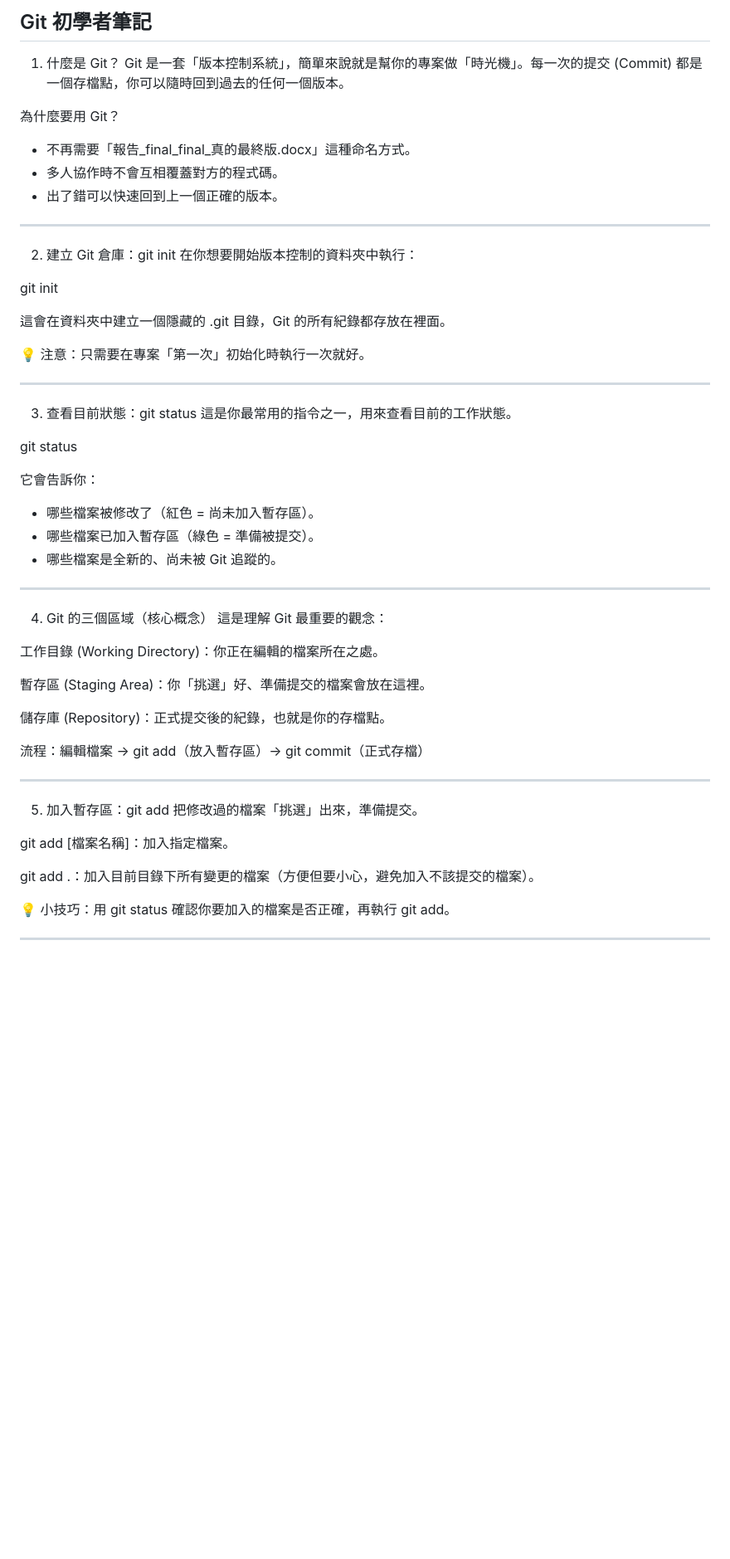
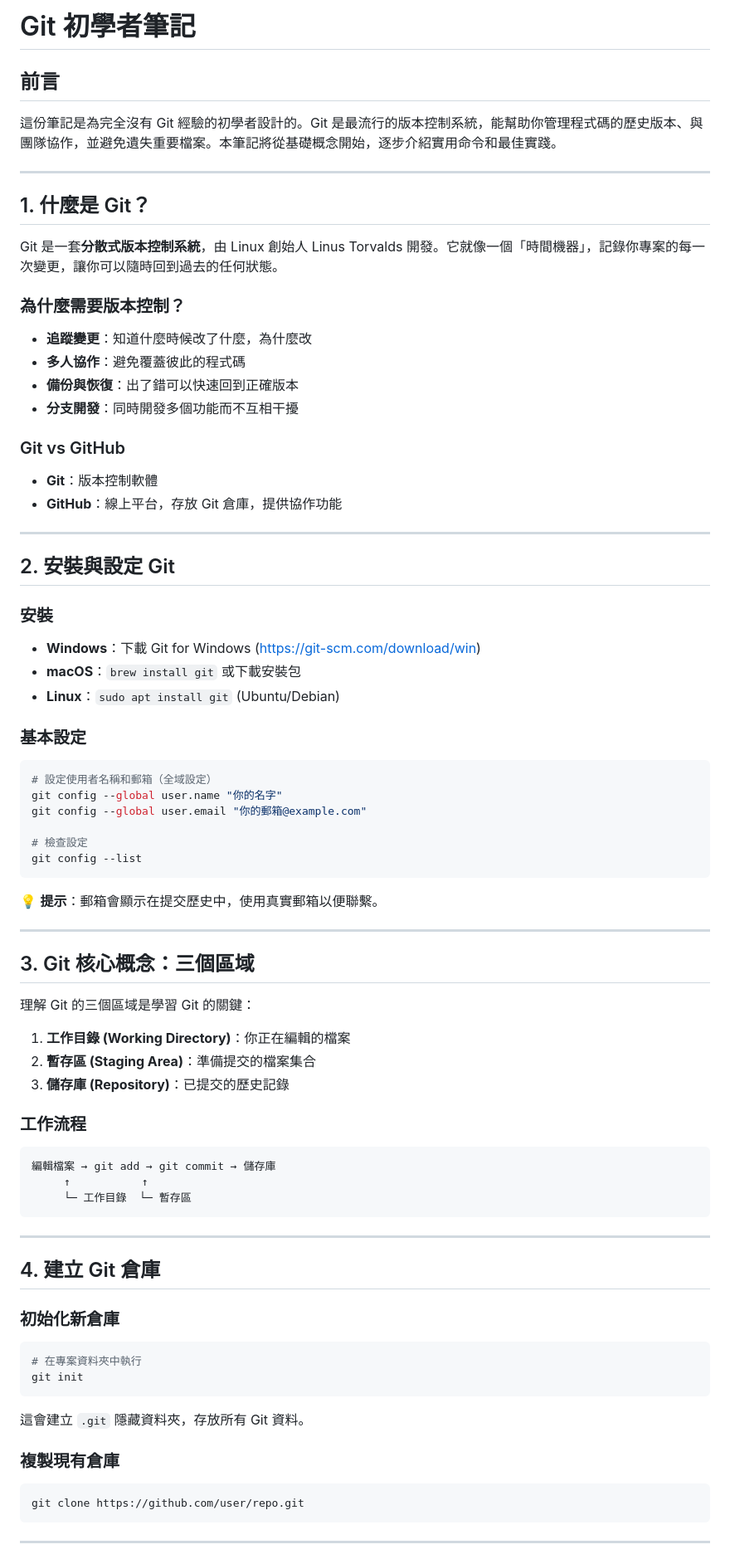
Before and after one commit to D0245984/gitplayground, a Markdown page: Git 初學者筆記.md, the part around one of its changes. Shown at 83% size. Rendered like a GitHub page; blank space fills up the shorter version.

Commit message:
update: expand Git beginner's guide with detailed installation, configuration, and core concepts

````diff
--- a/Git 初學者筆記.md
+++ b/Git 初學者筆記.md
@@ -1,60 +1,73 @@
-Git 初學者筆記
----
+# Git 初學者筆記
 
-1. 什麼是 Git？
-Git 是一套「版本控制系統」，簡單來說就是幫你的專案做「時光機」。每一次的提交 (Commit) 都是一個存檔點，你可以隨時回到過去的任何一個版本。
-
-為什麼要用 Git？
-- 不再需要「報告_final_final_真的最終版.docx」這種命名方式。
-- 多人協作時不會互相覆蓋對方的程式碼。
-- 出了錯可以快速回到上一個正確的版本。
+## 前言
+這份筆記是為完全沒有 Git 經驗的初學者設計的。Git 是最流行的版本控制系統，能幫助你管理程式碼的歷史版本、與團隊協作，並避免遺失重要檔案。本筆記將從基礎概念開始，逐步介紹實用命令和最佳實踐。
 
 ---
 
-2. 建立 Git 倉庫：git init
-在你想要開始版本控制的資料夾中執行：
+## 1. 什麼是 Git？
+Git 是一套**分散式版本控制系統**，由 Linux 創始人 Linus Torvalds 開發。它就像一個「時間機器」，記錄你專案的每一次變更，讓你可以隨時回到過去的任何狀態。
 
-git init
+### 為什麼需要版本控制？
+- **追蹤變更**：知道什麼時候改了什麼，為什麼改
+- **多人協作**：避免覆蓋彼此的程式碼
+- **備份與恢復**：出了錯可以快速回到正確版本
+- **分支開發**：同時開發多個功能而不互相干擾
 
-這會在資料夾中建立一個隱藏的 .git 目錄，Git 的所有紀錄都存放在裡面。
-
-💡 注意：只需要在專案「第一次」初始化時執行一次就好。
+### Git vs GitHub
+- **Git**：版本控制軟體
+- **GitHub**：線上平台，存放 Git 倉庫，提供協作功能
 
 ---
 
-3. 查看目前狀態：git status
-這是你最常用的指令之一，用來查看目前的工作狀態。
+## 2. 安裝與設定 Git
+### 安裝
+- **Windows**：下載 Git for Windows (https://git-scm.com/download/win)
+- **macOS**：`brew install git` 或下載安裝包
+- **Linux**：`sudo apt install git` (Ubuntu/Debian)
 
-git status
+### 基本設定
+```bash
+# 設定使用者名稱和郵箱（全域設定）
+git config --global user.name "你的名字"
+git config --global user.email "你的郵箱@example.com"
 
-它會告訴你：
-- 哪些檔案被修改了（紅色 = 尚未加入暫存區）。
-- 哪些檔案已加入暫存區（綠色 = 準備被提交）。
-- 哪些檔案是全新的、尚未被 Git 追蹤的。
+# 檢查設定
+git config --list
+```
+
+💡 **提示**：郵箱會顯示在提交歷史中，使用真實郵箱以便聯繫。
 
 ---
 
-4. Git 的三個區域（核心概念）
-這是理解 Git 最重要的觀念：
+## 3. Git 核心概念：三個區域
+理解 Git 的三個區域是學習 Git 的關鍵：
 
-工作目錄 (Working Directory)：你正在編輯的檔案所在之處。
+1. **工作目錄 (Working Directory)**：你正在編輯的檔案
+2. **暫存區 (Staging Area)**：準備提交的檔案集合
+3. **儲存庫 (Repository)**：已提交的歷史記錄
 
-暫存區 (Staging Area)：你「挑選」好、準備提交的檔案會放在這裡。
-
-儲存庫 (Repository)：正式提交後的紀錄，也就是你的存檔點。
-
-流程：編輯檔案 → git add（放入暫存區）→ git commit（正式存檔）
+### 工作流程
+```
+編輯檔案 → git add → git commit → 儲存庫
+     ↑           ↑
+     └─ 工作目錄  └─ 暫存區
+```
 
 ---
 
-5. 加入暫存區：git add
-把修改過的檔案「挑選」出來，準備提交。
+## 4. 建立 Git 倉庫
+### 初始化新倉庫
+```bash
+# 在專案資料夾中執行
+git init
+```
+這會建立 `.git` 隱藏資料夾，存放所有 Git 資料。
 
-git add [檔案名稱]：加入指定檔案。
-
-git add .：加入目前目錄下所有變更的檔案（方便但要小心，避免加入不該提交的檔案）。
-
-💡 小技巧：用 git status 確認你要加入的檔案是否正確，再執行 git add。
+### 複製現有倉庫
+```bash
+git clone https://github.com/user/repo.git
+```
 
 ---
 
````
Also changed, not shown: other parts of Git 初學者筆記.md (+348 -21 lines).
